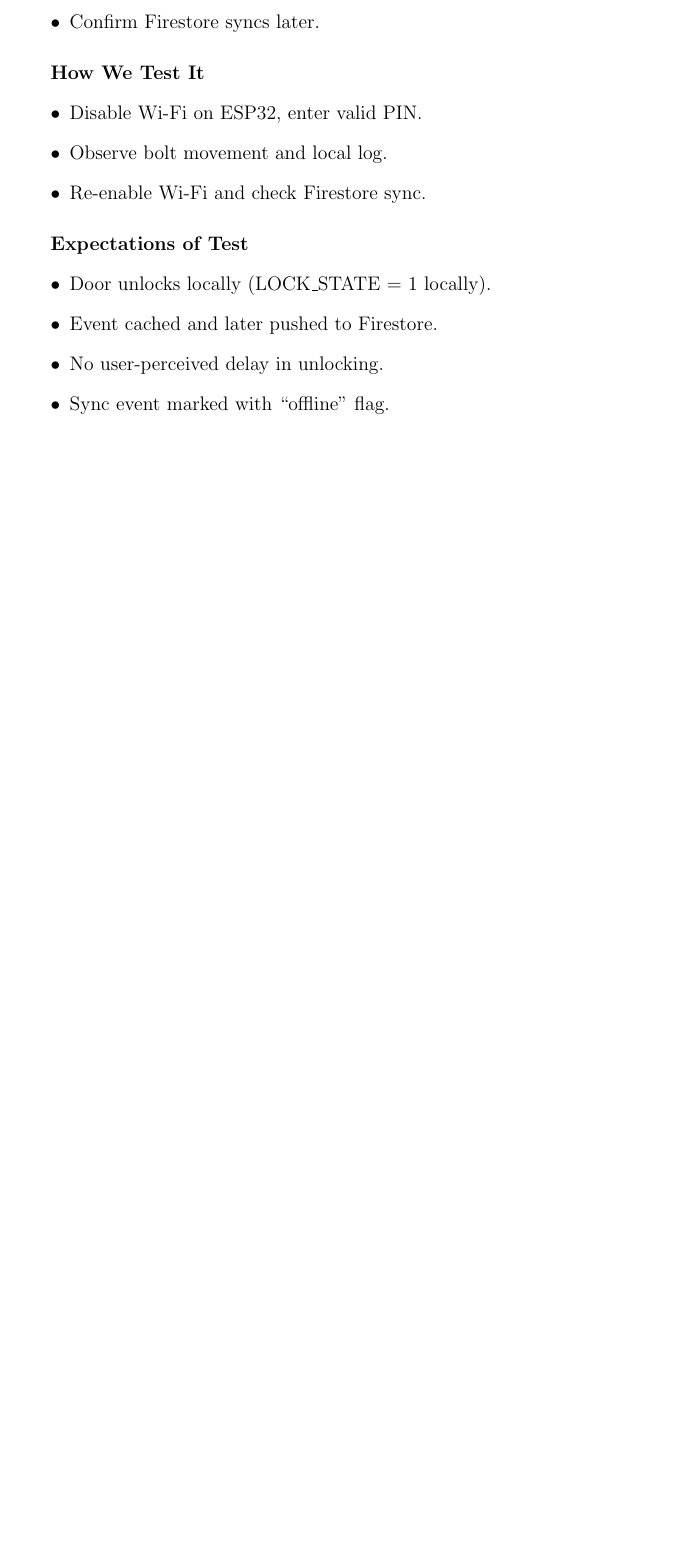
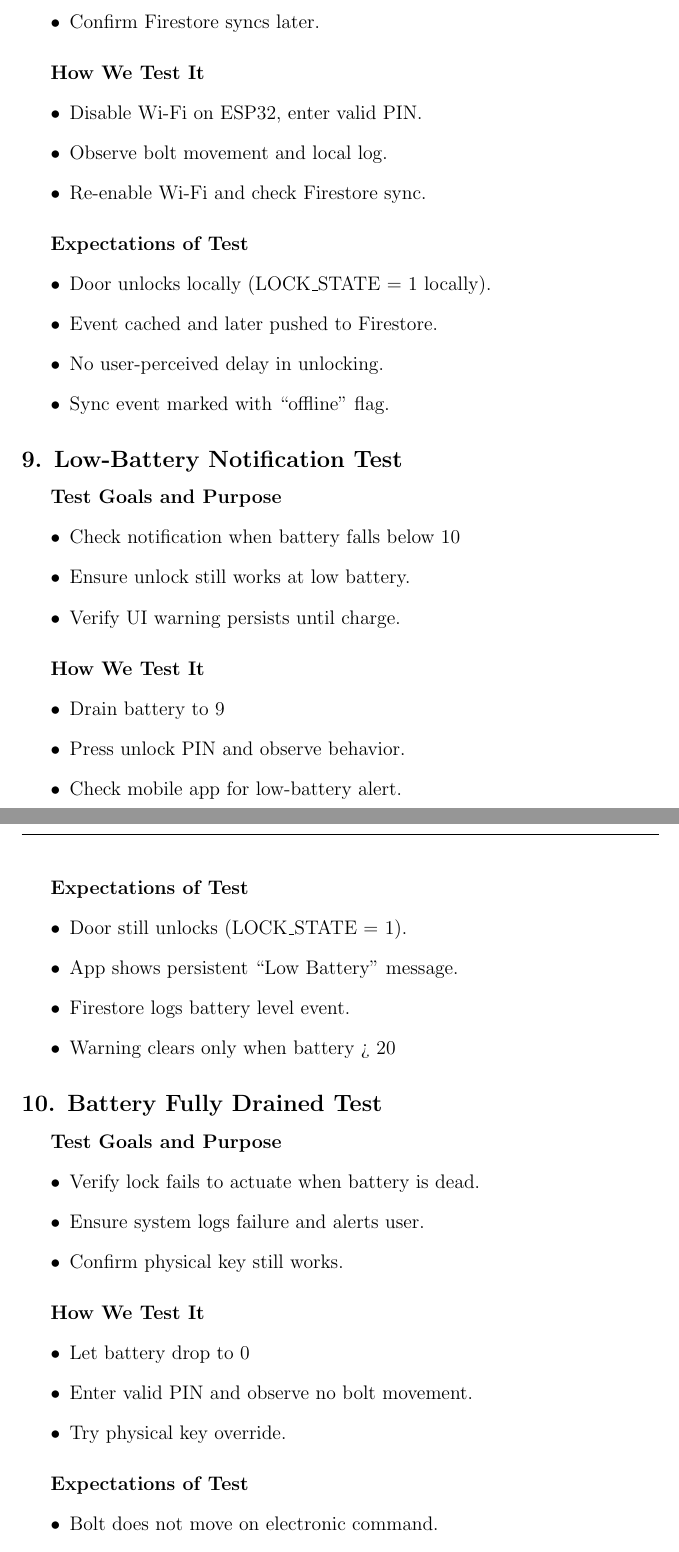
Before and after one commit to neenanhi/CSE123_Project, a LaTeX document (docs/DesignDoc/DesignDoc.tex, which reads docs/DesignDoc/Future_Testing.tex): part of page 46 of 48 before the commit and two parts of pages 46 and 47 of 49 after it, the two joined at a grey line, cut so that both start at the same text, the shorter picture padded with empty space. Compiled offline with pdfLaTeX.

```diff
--- a/docs/DesignDoc/Future_Testing.tex
+++ b/docs/DesignDoc/Future_Testing.tex
@@ -159,4 +159,41 @@
     \item Sync event marked with “offline” flag.
 \end{itemize}
 
+\subsection*{9. Low-Battery Notification Test}
+\subparagraph{Test Goals and Purpose}
+\begin{itemize}
+    \item Check notification when battery falls below 10 %.
+    \item Ensure unlock still works at low battery.
+    \item Verify UI warning persists until charge.
+\end{itemize}
+\subparagraph{How We Test It}
+\begin{itemize}
+    \item Drain battery to 9 %.
+    \item Press unlock PIN and observe behavior.
+    \item Check mobile app for low-battery alert.
+\end{itemize}
+\subparagraph{Expectations of Test}
+\begin{itemize}
+    \item Door still unlocks (LOCK\_STATE = 1).
+    \item App shows persistent “Low Battery” message.
+    \item Firestore logs battery level event.
+    \item Warning clears only when battery > 20 %.
+\end{itemize}
 
+\subsection*{10. Battery Fully Drained Test}
+\subparagraph{Test Goals and Purpose}
+\begin{itemize}
+    \item Verify lock fails to actuate when battery is dead.
+    \item Ensure system logs failure and alerts user.
+    \item Confirm physical key still works.
+\end{itemize}
+\subparagraph{How We Test It}
+\begin{itemize}
+    \item Let battery drop to 0 %.
+    \item Enter valid PIN and observe no bolt movement.
+    \item Try physical key override.
+\end{itemize}
+\subparagraph{Expectations of Test}
+\begin{itemize}
+    \item Bolt does not move on electronic command.
+    \item Firestore logs “Battery Depleted” error.
```
Also changed, not shown: docs/DesignDoc/Future_Testing.tex (3 more changed lines).
